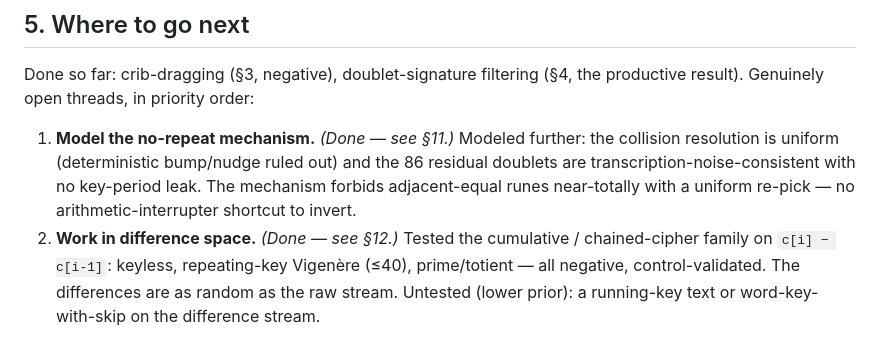
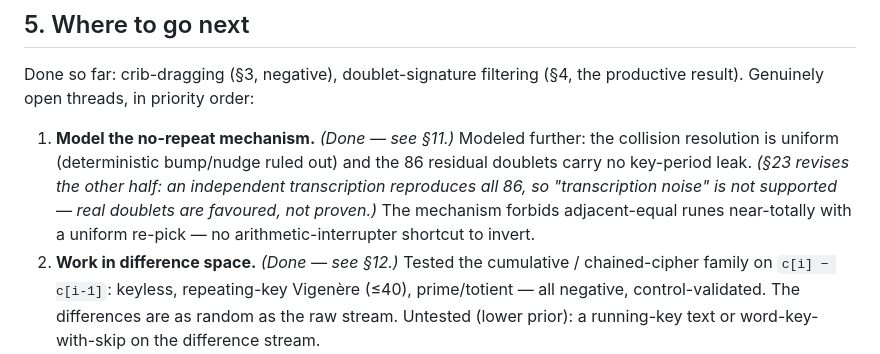
Before and after one commit to jens-wedin/liber-primus, a Markdown page: REPORT.md, the part around the change. Rendered like a GitHub page.

Commit message:
docs: fix the last stale doublet claim (REPORT §5.1)
§5's "next steps" list still asserted the 86 doublets are
"transcription-noise-consistent"; §23/§28G no longer support that reading.
Points at §23 for the revised status (real doublets favoured, not proven).

Co-Authored-By: Claude Opus 4.8 (1M context) <noreply@anthropic.com>
Claude-Session: https://claude.ai/code/session_01V4GRTWbdHqRQ58DHCBj6sQ

```diff
--- a/REPORT.md
+++ b/REPORT.md
@@ -193,9 +193,11 @@ the productive result). Genuinely open threads, in priority order:
 
 1. **Model the no-repeat mechanism.** *(Done — see §11.)* Modeled further: the
    collision resolution is uniform (deterministic bump/nudge ruled out) and the
-   86 residual doublets are transcription-noise-consistent with no key-period
-   leak. The mechanism forbids adjacent-equal runes near-totally with a uniform
-   re-pick — no arithmetic-interrupter shortcut to invert.
+   86 residual doublets carry no key-period leak. *(§23 revises the other half:
+   an independent transcription reproduces all 86, so "transcription noise" is
+   not supported — real doublets are favoured, not proven.)* The mechanism
+   forbids adjacent-equal runes near-totally with a uniform re-pick — no
+   arithmetic-interrupter shortcut to invert.
 2. **Work in difference space.** *(Done — see §12.)* Tested the cumulative /
    chained-cipher family on `c[i] − c[i-1]`: keyless, repeating-key Vigenère
    (≤40), prime/totient — all negative, control-validated. The differences are
```
